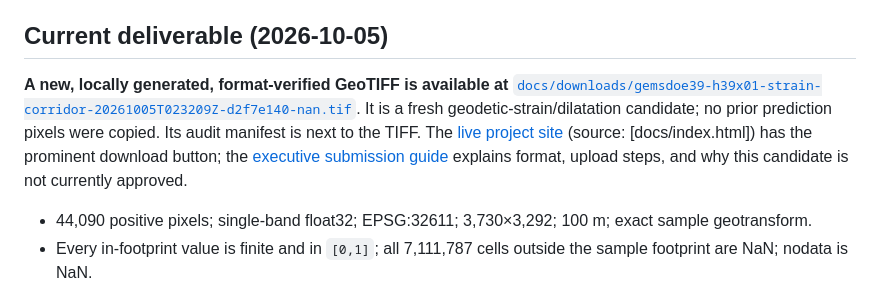
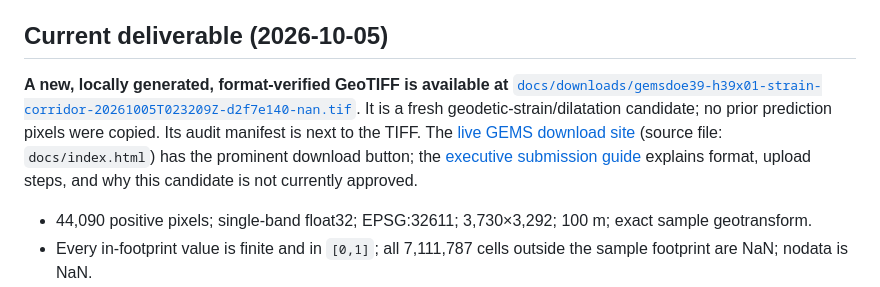
Before and after one commit to buffedlizard55-lab/GEMSDOE39, a Markdown page: README.md, the part around the change. GitHub-like rendering.

Commit message:
Link directly to the deployed GEMS download site
Co-authored-by: arena-agent <297053741+arena-agent@users.noreply.github.com>

```diff
--- a/README.md
+++ b/README.md
@@ -4,7 +4,7 @@
 
 ## Current deliverable (2026-10-05)
 
-**A new, locally generated, format-verified GeoTIFF is available at** [`docs/downloads/gemsdoe39-h39x01-strain-corridor-20261005T023209Z-d2f7e140-nan.tif`](docs/downloads/gemsdoe39-h39x01-strain-corridor-20261005T023209Z-d2f7e140-nan.tif). It is a fresh geodetic-strain/dilatation candidate; no prior prediction pixels were copied. Its audit manifest is next to the TIFF. The [live project site](https://buffedlizard55-lab.github.io/GEMSDOE39/) (source: [docs/index.html]) has the prominent download button; the [executive submission guide](docs/executive-summary.html) explains format, upload steps, and why this candidate is not currently approved.
+**A new, locally generated, format-verified GeoTIFF is available at** [`docs/downloads/gemsdoe39-h39x01-strain-corridor-20261005T023209Z-d2f7e140-nan.tif`](docs/downloads/gemsdoe39-h39x01-strain-corridor-20261005T023209Z-d2f7e140-nan.tif). It is a fresh geodetic-strain/dilatation candidate; no prior prediction pixels were copied. Its audit manifest is next to the TIFF. The [live GEMS download site](https://buffedlizard55-lab.github.io/GEMSDOE39/docs/) (source file: `docs/index.html`) has the prominent download button; the [executive submission guide](docs/executive-summary.html) explains format, upload steps, and why this candidate is not currently approved.
 
 - 44,090 positive pixels; single-band float32; EPSG:32611; 3,730×3,292; 100 m; exact sample geotransform.
 - Every in-footprint value is finite and in `[0,1]`; all 7,111,787 cells outside the sample footprint are NaN; nodata is NaN.
```
